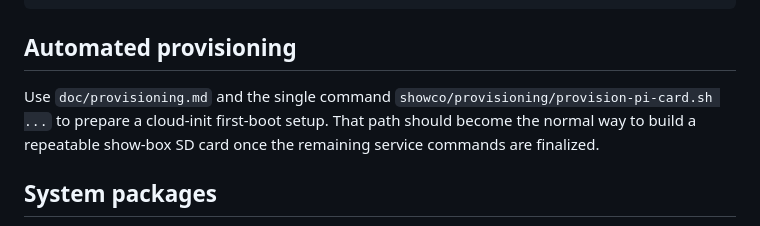
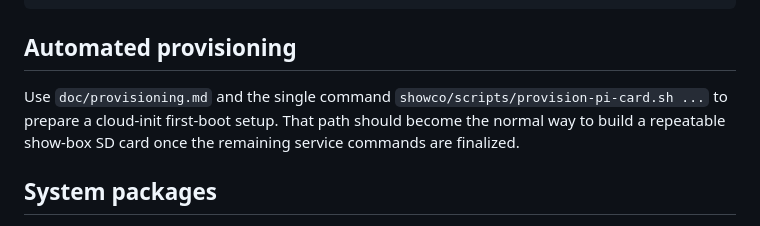
Before and after one commit to rec/showco, a Markdown page: doc/pi-setup.md, the part around the change. Rendered like a GitHub page.

```diff
--- a/doc/pi-setup.md
+++ b/doc/pi-setup.md
@@ -46,7 +46,7 @@ df -h
 ## Automated provisioning
 
 Use `doc/provisioning.md` and the single command
-`showco/provisioning/provision-pi-card.sh ...` to prepare a cloud-init
+`showco/scripts/provision-pi-card.sh ...` to prepare a cloud-init
 first-boot setup. That path should become the normal way to build a repeatable
 show-box SD card once the remaining service commands are finalized.
 
```
Also changed, not shown: doc/provisioning.md (+22 -19 lines).
